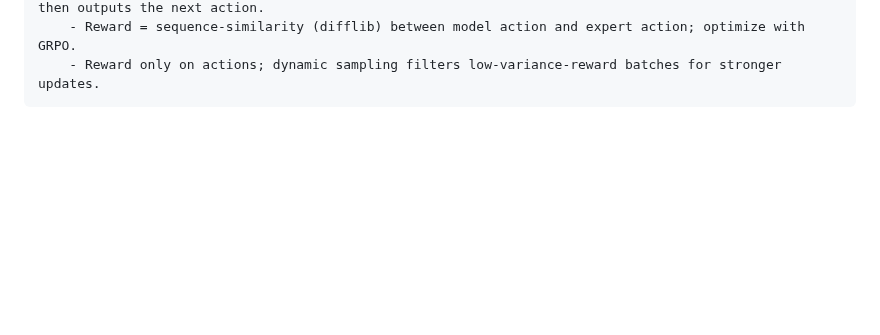
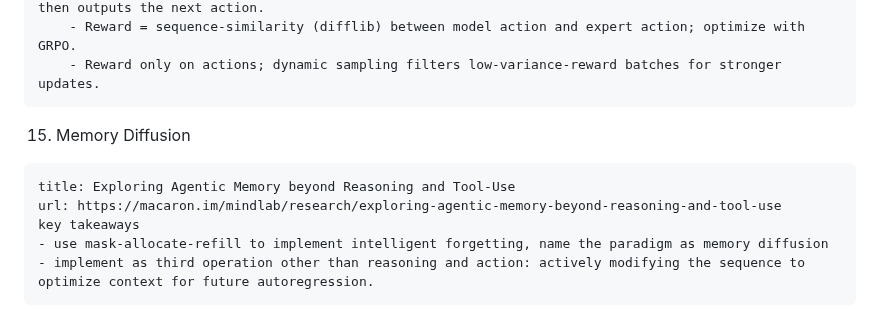
Before and after one commit to gongyisheng/playground, a Markdown page: llm/paper_read/mixed.md, the part around the change. Rendered like a GitHub page; blank space fills up the shorter version.

Commit message:
update memory diffusion

````diff
--- a/llm/paper_read/mixed.md
+++ b/llm/paper_read/mixed.md
@@ -174,3 +174,12 @@ key takeaways
     - Reward = sequence-similarity (difflib) between model action and expert action; optimize with GRPO.
     - Reward only on actions; dynamic sampling filters low-variance-reward batches for stronger updates.
 ```
+
+15. Memory Diffusion
+```
+title: Exploring Agentic Memory beyond Reasoning and Tool-Use
+url: https://macaron.im/mindlab/research/exploring-agentic-memory-beyond-reasoning-and-tool-use
+key takeaways
+- use mask-allocate-refill to implement intelligent forgetting, name the paradigm as memory diffusion
+- implement as third operation other than reasoning and action: actively modifying the sequence to optimize context for future autoregression.
+```
````
